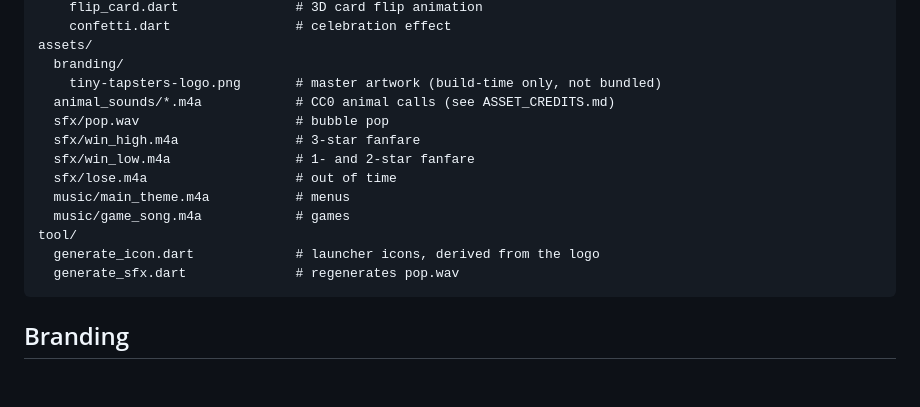
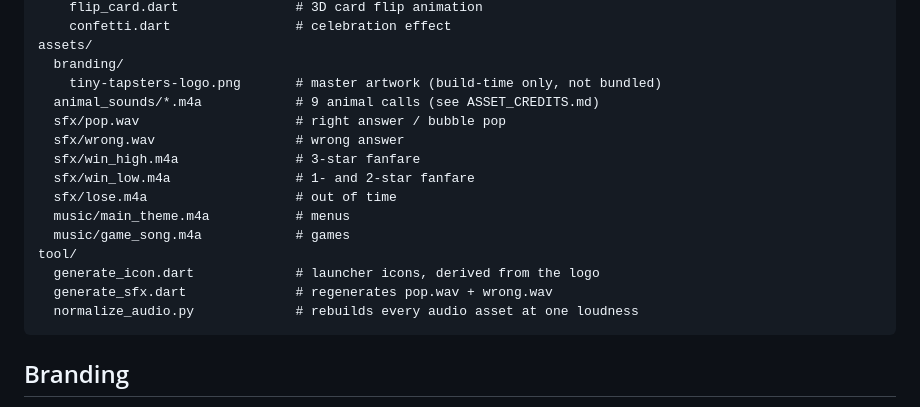
Before and after one commit to agustiarfalahi94/tiny-tapsters, a Markdown page: README.md, the part around the change. Drawn GitHub-style; blank space fills up the shorter version.

````diff
--- a/README.md
+++ b/README.md
@@ -114,8 +114,9 @@ lib/
 assets/
   branding/
     tiny-tapsters-logo.png       # master artwork (build-time only, not bundled)
-  animal_sounds/*.m4a            # CC0 animal calls (see ASSET_CREDITS.md)
-  sfx/pop.wav                    # bubble pop
+  animal_sounds/*.m4a            # 9 animal calls (see ASSET_CREDITS.md)
+  sfx/pop.wav                    # right answer / bubble pop
+  sfx/wrong.wav                  # wrong answer
   sfx/win_high.m4a               # 3-star fanfare
   sfx/win_low.m4a                # 1- and 2-star fanfare
   sfx/lose.m4a                   # out of time
@@ -123,7 +124,8 @@ assets/
   music/game_song.m4a            # games
 tool/
   generate_icon.dart             # launcher icons, derived from the logo
-  generate_sfx.dart              # regenerates pop.wav
+  generate_sfx.dart              # regenerates pop.wav + wrong.wav
+  normalize_audio.py             # rebuilds every audio asset at one loudness
 ```
 
 ## Branding
````
Also changed, not shown: AGENTS.md (+8 -3 lines).
